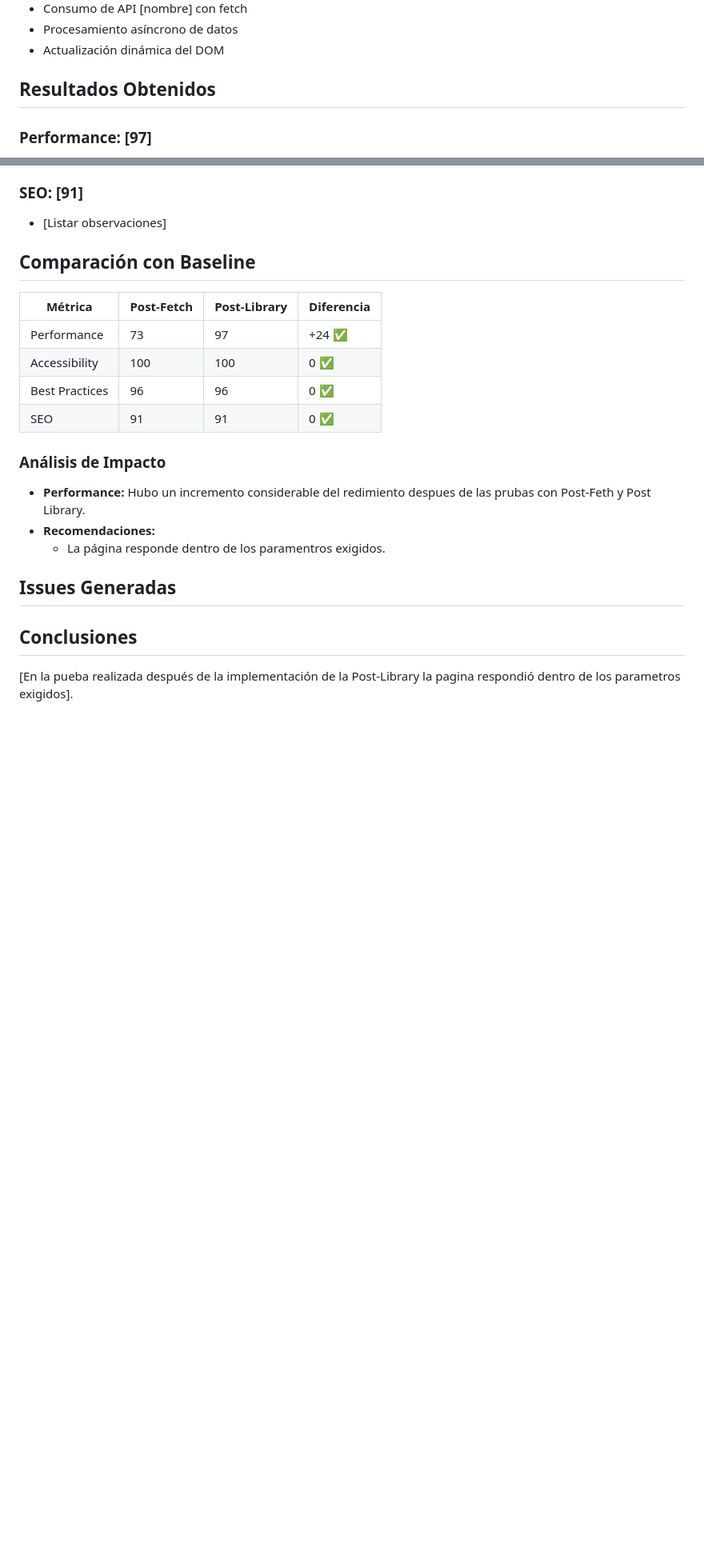
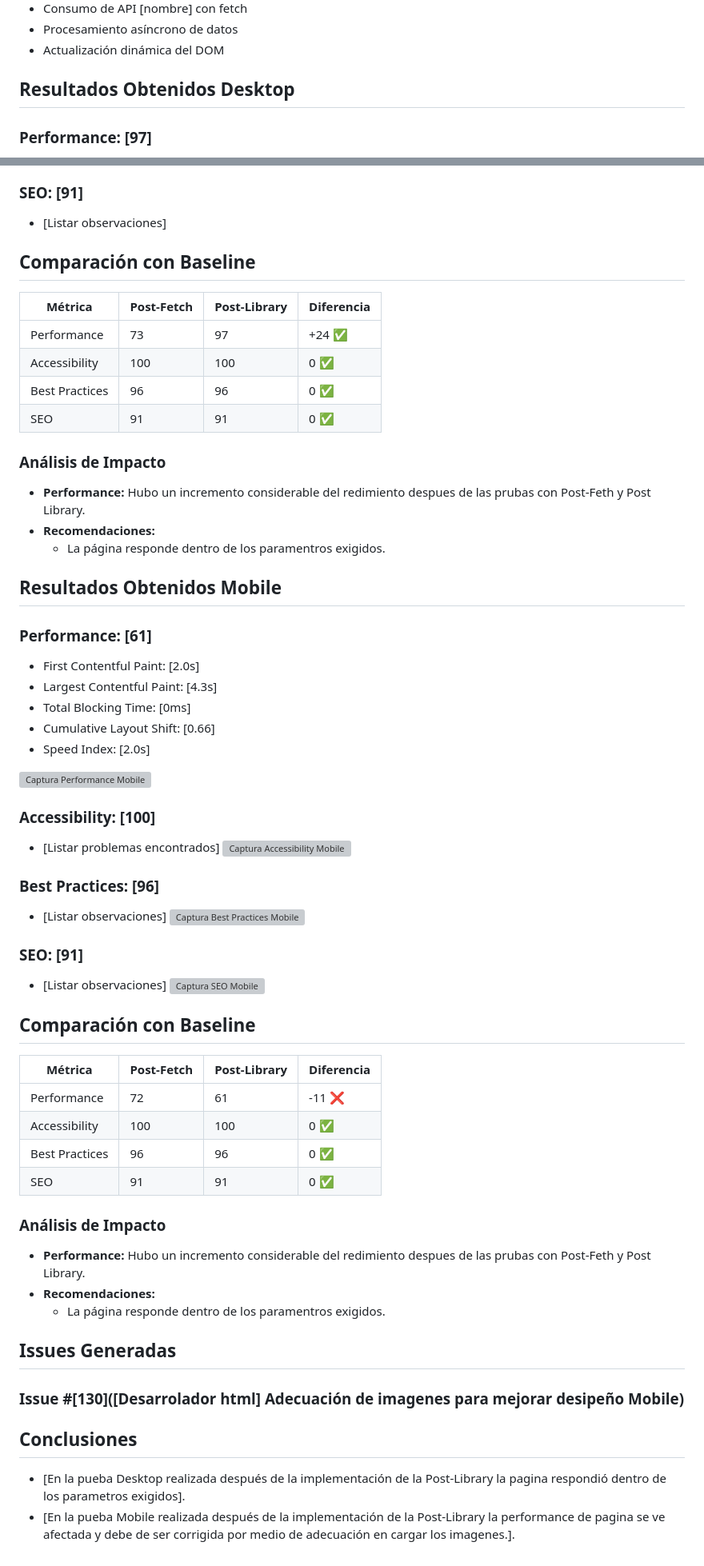
Before and after one commit to Thallys8/turismo-buenos-aires, a Markdown page: docs/03-testing/test-case-13-lighthouse-post-library.md, 2 parts joined by grey strips. Shown: that part at 80% size. GitHub-like rendering; blank space fills up the shorter version; grey boxes are pictures that could not be loaded.

Commit message:
Cargando las puebas LightHouse Mobile en el tast case 13

```diff
--- a/docs/03-testing/test-case-13-lighthouse-post-library.md
+++ b/docs/03-testing/test-case-13-lighthouse-post-library.md
@@ -8,7 +8,7 @@ Test Case 13: Auditoría Lighthouse - Post Library
 - Procesamiento asíncrono de datos
 - Actualización dinámica del DOM
 
-## Resultados Obtenidos
+## Resultados Obtenidos Desktop
 
 ### Performance: [97]
 - First Contentful Paint: [0.6s]
@@ -30,12 +30,50 @@ Test Case 13: Auditoría Lighthouse - Post Library
 - [Listar observaciones]
 
 ## Comparación con Baseline
-| Métrica | Post-Fetch | Post-Library | Diferencia |
-|---------|----------|------------|------------|
-| Performance | 73 | 97 | +24 ✅ |
-| Accessibility | 100 | 100 | 0 ✅ |
-| Best Practices | 96 | 96 | 0 ✅ |
-| SEO | 91 | 91 | 0 ✅ |
+|    Métrica     | Post-Fetch | Post-Library | Diferencia |
+|----------------|------------|--------------|------------|
+| Performance    |     73     |      97      |   +24 ✅   |
+| Accessibility  |    100     |     100      |    0 ✅    |
+| Best Practices |     96     |      96      |    0 ✅    |
+| SEO            |     91     |      91      |    0 ✅    |
+
+### Análisis de Impacto
+- **Performance:** Hubo un incremento considerable del redimiento despues de las prubas con Post-Feth y Post Library.
+- **Recomendaciones:**
+    - La página responde dentro de los paramentros exigidos.
+
+
+
+## Resultados Obtenidos Mobile
+
+### Performance: [61]
+- First Contentful Paint: [2.0s]
+- Largest Contentful Paint: [4.3s]
+- Total Blocking Time: [0ms]
+- Cumulative Layout Shift: [0.66]
+- Speed Index: [2.0s]
+
+![Captura Performance Mobile](./screenshots/lighthouse-post-library-performance-mobile.png)
+
+### Accessibility: [100]
+- [Listar problemas encontrados]
+![Captura Accessibility Mobile](./screenshots/lighthouse-post-library-accessibility-mobile.png)
+
+### Best Practices: [96]
+- [Listar observaciones]
+![Captura Best Practices Mobile](./screenshots/lighthouse-post-library-best-practices-mobile.png)
+
+### SEO: [91]
+- [Listar observaciones]
+![Captura SEO Mobile](./screenshots/lighthouse-post-library-seo-mobile.png)
+
+## Comparación con Baseline
+|    Métrica     | Post-Fetch | Post-Library | Diferencia |
+|----------------|------------|--------------|------------|
+| Performance    |     72     |      61      |   -11 ❌   |
+| Accessibility  |    100     |     100      |    0 ✅    |
+| Best Practices |     96     |      96      |    0 ✅    |
+| SEO            |     91     |      91      |    0 ✅    |
 
 ### Análisis de Impacto
 - **Performance:** Hubo un incremento considerable del redimiento despues de las prubas con Post-Feth y Post Library.
@@ -43,6 +81,8 @@ Test Case 13: Auditoría Lighthouse - Post Library
     - La página responde dentro de los paramentros exigidos.
 
 ## Issues Generadas
+### Issue #[130]([Desarrolador html] Adecuación de imagenes para mejorar desipeño Mobile)
 
 ## Conclusiones
-[En la pueba realizada después de la implementación de la Post-Library la pagina respondió dentro de los parametros exigidos].
+- [En la pueba Desktop realizada después de la implementación de la Post-Library la pagina respondió dentro de los parametros exigidos].
+- [En la pueba Mobile realizada después de la implementación de la Post-Library la performance de pagina se ve afectada y debe de ser corrigida por medio de adecuación en cargar los imagenes.].
```
Also changed, not shown: docs/screenshots/lighthouse-post-library-accessibility-mobile.png (added), docs/screenshots/lighthouse-post-library-best-practices-mobile.png (added), docs/screenshots/lighthouse-post-library-performance-mobile.png (added), docs/screenshots/lighthouse-post-library-seo-mobile.png (added).
